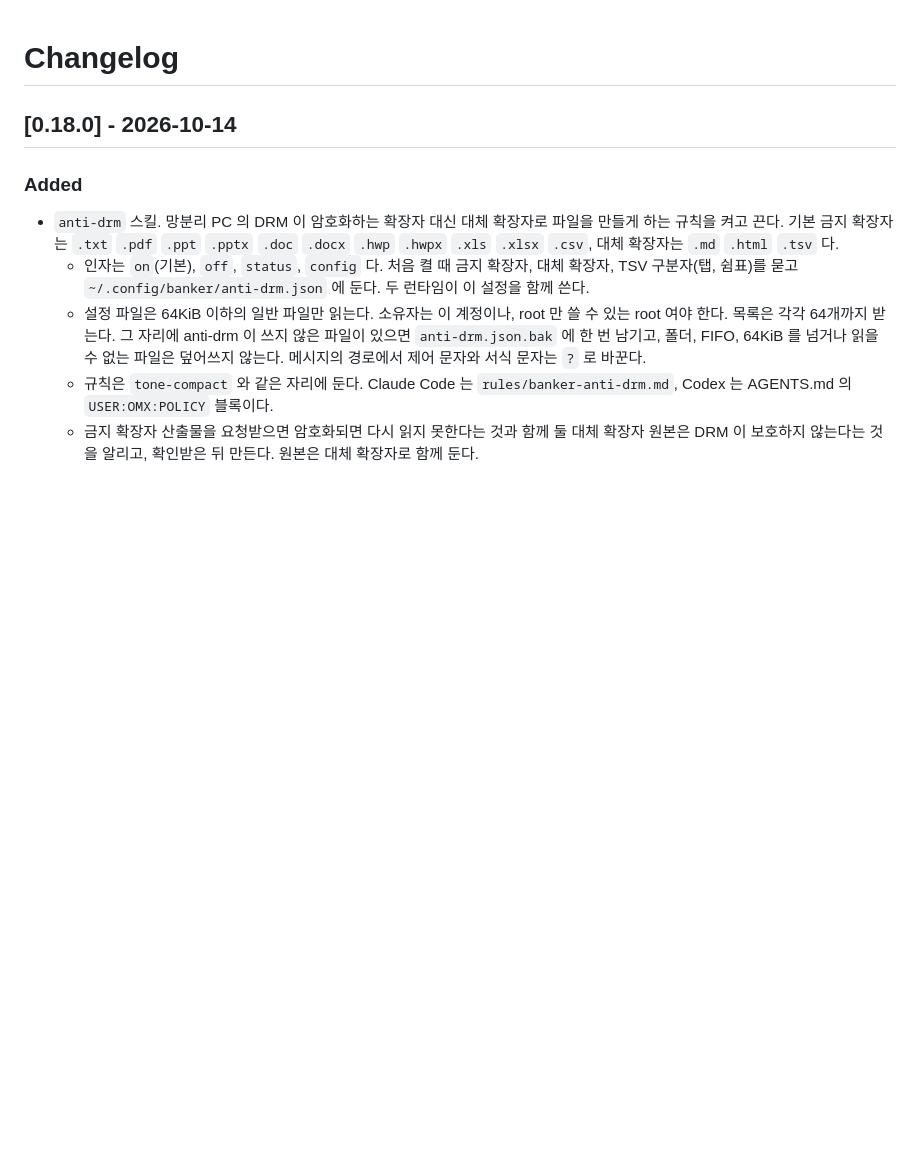
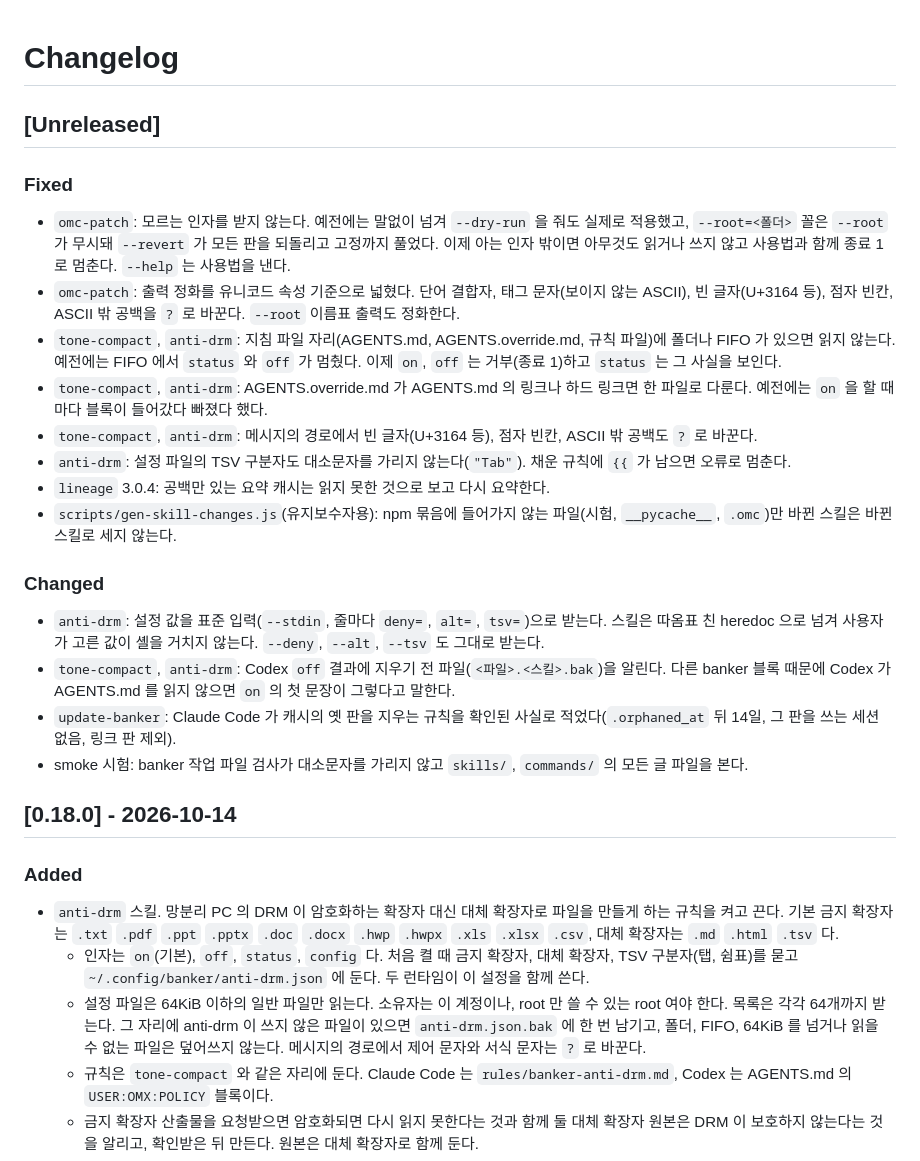
Before and after one commit to smallOpenSource/banker_plugins, a Markdown page: CHANGELOG.md, the part around the change. Rendered like a GitHub page; blank space fills up the shorter version.

Commit message:
docs: CHANGELOG [Unreleased] 에 0.18.1 후보 정비 내용

```diff
--- a/CHANGELOG.md
+++ b/CHANGELOG.md
@@ -1,4 +1,22 @@
 # Changelog
+
+## [Unreleased]
+
+### Fixed
+- `omc-patch`: 모르는 인자를 받지 않는다. 예전에는 말없이 넘겨 `--dry-run` 을 줘도 실제로 적용했고, `--root=<폴더>` 꼴은 `--root` 가 무시돼 `--revert` 가 모든 판을 되돌리고 고정까지 풀었다. 이제 아는 인자 밖이면 아무것도 읽거나 쓰지 않고 사용법과 함께 종료 1 로 멈춘다. `--help` 는 사용법을 낸다.
+- `omc-patch`: 출력 정화를 유니코드 속성 기준으로 넓혔다. 단어 결합자, 태그 문자(보이지 않는 ASCII), 빈 글자(U+3164 등), 점자 빈칸, ASCII 밖 공백을 `?` 로 바꾼다. `--root` 이름표 출력도 정화한다.
+- `tone-compact`, `anti-drm`: 지침 파일 자리(AGENTS.md, AGENTS.override.md, 규칙 파일)에 폴더나 FIFO 가 있으면 읽지 않는다. 예전에는 FIFO 에서 `status` 와 `off` 가 멈췄다. 이제 `on`, `off` 는 거부(종료 1)하고 `status` 는 그 사실을 보인다.
+- `tone-compact`, `anti-drm`: AGENTS.override.md 가 AGENTS.md 의 링크나 하드 링크면 한 파일로 다룬다. 예전에는 `on` 을 할 때마다 블록이 들어갔다 빠졌다 했다.
+- `tone-compact`, `anti-drm`: 메시지의 경로에서 빈 글자(U+3164 등), 점자 빈칸, ASCII 밖 공백도 `?` 로 바꾼다.
+- `anti-drm`: 설정 파일의 TSV 구분자도 대소문자를 가리지 않는다(`"Tab"`). 채운 규칙에 `{{` 가 남으면 오류로 멈춘다.
+- `lineage` 3.0.4: 공백만 있는 요약 캐시는 읽지 못한 것으로 보고 다시 요약한다.
+- `scripts/gen-skill-changes.js`(유지보수자용): npm 묶음에 들어가지 않는 파일(시험, `__pycache__`, `.omc`)만 바뀐 스킬은 바뀐 스킬로 세지 않는다.
+
+### Changed
+- `anti-drm`: 설정 값을 표준 입력(`--stdin`, 줄마다 `deny=`, `alt=`, `tsv=`)으로 받는다. 스킬은 따옴표 친 heredoc 으로 넘겨 사용자가 고른 값이 셸을 거치지 않는다. `--deny`, `--alt`, `--tsv` 도 그대로 받는다.
+- `tone-compact`, `anti-drm`: Codex `off` 결과에 지우기 전 파일(`<파일>.<스킬>.bak`)을 알린다. 다른 banker 블록 때문에 Codex 가 AGENTS.md 를 읽지 않으면 `on` 의 첫 문장이 그렇다고 말한다.
+- `update-banker`: Claude Code 가 캐시의 옛 판을 지우는 규칙을 확인된 사실로 적었다(`.orphaned_at` 뒤 14일, 그 판을 쓰는 세션 없음, 링크 판 제외).
+- smoke 시험: banker 작업 파일 검사가 대소문자를 가리지 않고 `skills/`, `commands/` 의 모든 글 파일을 본다.
 
 ## [0.18.0] - 2026-10-14
 
```
